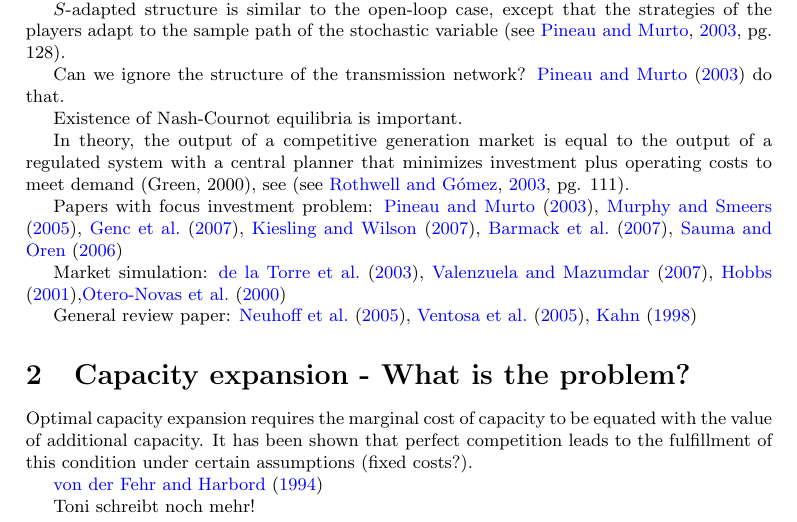
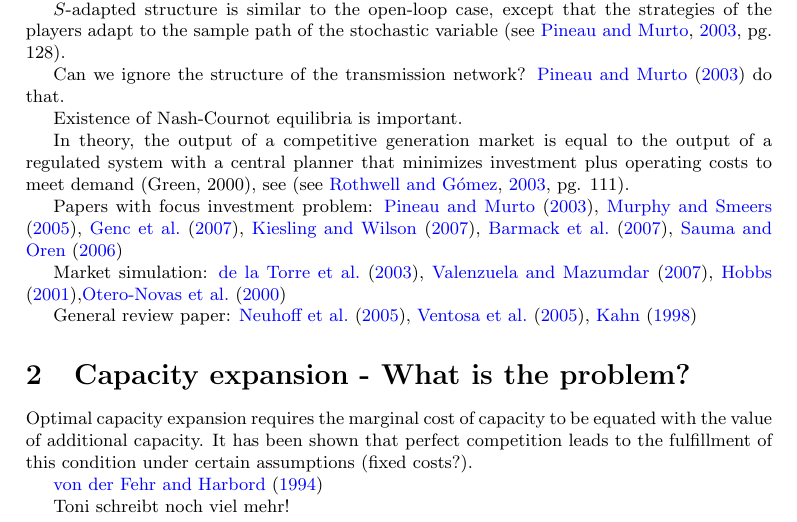
Before and after one commit to r-forge/electricity, a LaTeX document (documents/emarket_simulation.tex, which reads documents/capacity/capacity.tex): part of page 1 of 3, cut so that both start at the same text. Compiled offline with pdfLaTeX.

Commit message:
git-svn-id: svn://svn.r-forge.r-project.org/svnroot/electricity@10 edb9625f-4e0d-4859-8d74-9fd3b1da38cb

```diff
--- a/documents/capacity/capacity.tex
+++ b/documents/capacity/capacity.tex
@@ -4,4 +4,4 @@ Optimal capacity expansion requires the marginal cost of capacity to be equated
 
 \cite{Fehr1994}
 
-Toni schreibt noch mehr!
+Toni schreibt noch viel mehr!
```
Also changed, not shown: 1 other file.
